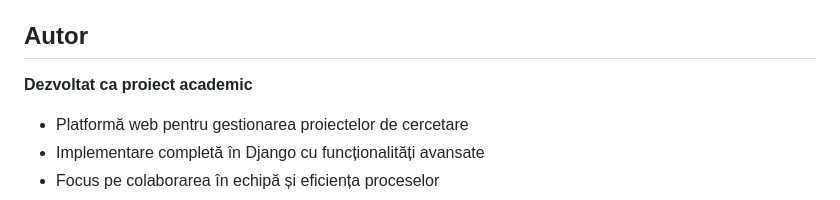
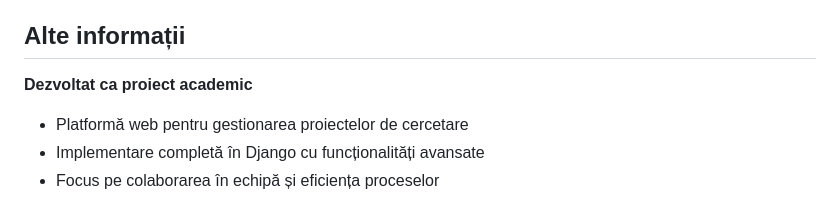
Before and after one commit to claudiacazacu/Research-Hub, a Markdown page: README.md, the part around the change. Rendered like a GitHub page.

```diff
--- a/README.md
+++ b/README.md
@@ -78,7 +78,7 @@ researchhub/
 5. **Monitorizare** - urmărirea progresului și respectarea termenelor
 6. **Finalizare** - completarea proiectului și generarea rapoartelor
 
-##  Autor
+##  Alte informații
 
 **Dezvoltat ca proiect academic**
 - Platformă web pentru gestionarea proiectelor de cercetare
```
